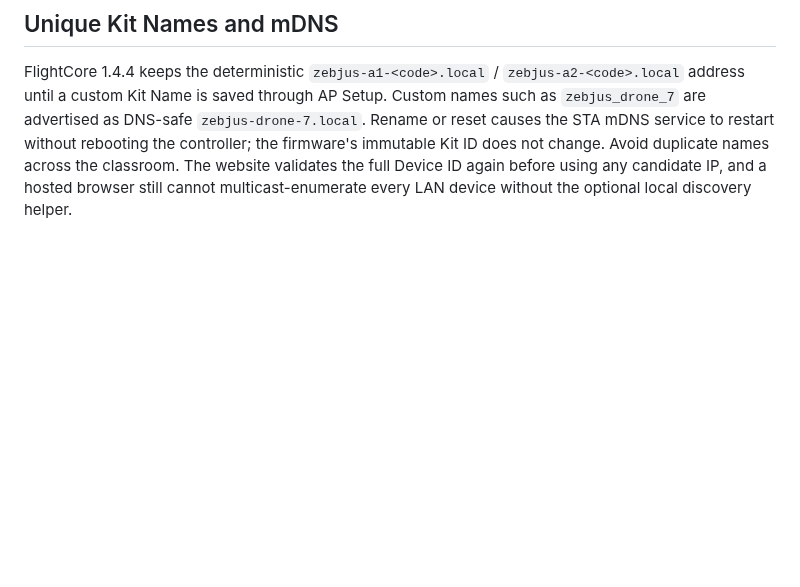
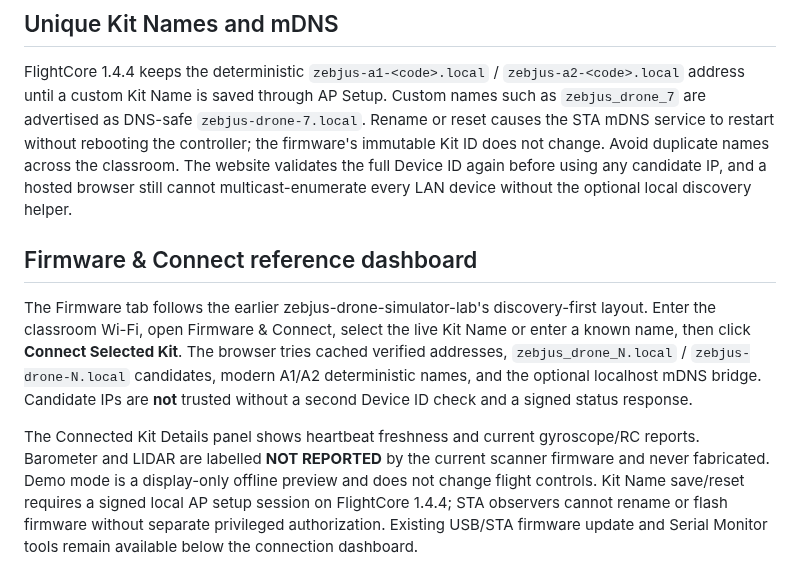
Before and after one commit to chilchiltrips-boop/dronelab, a Markdown page: CLASSROOM_DISCOVERY.md, the part around the change. GitHub-like rendering; blank space fills up the shorter version.

Commit message:
docs: describe reference Firmware & Connect behavior and trigger combined PR verification

```diff
--- a/CLASSROOM_DISCOVERY.md
+++ b/CLASSROOM_DISCOVERY.md
@@ -33,3 +33,9 @@ The review workflow compiles both FlightCore 1.4.4 profiles and synchronizes the
 ## Unique Kit Names and mDNS
 
 FlightCore 1.4.4 keeps the deterministic `zebjus-a1-<code>.local` / `zebjus-a2-<code>.local` address until a custom Kit Name is saved through AP Setup. Custom names such as `zebjus_drone_7` are advertised as DNS-safe `zebjus-drone-7.local`. Rename or reset causes the STA mDNS service to restart without rebooting the controller; the firmware's immutable Kit ID does not change. Avoid duplicate names across the classroom. The website validates the full Device ID again before using any candidate IP, and a hosted browser still cannot multicast-enumerate every LAN device without the optional local discovery helper.
+
+## Firmware & Connect reference dashboard
+
+The Firmware tab follows the earlier zebjus-drone-simulator-lab's discovery-first layout. Enter the classroom Wi-Fi, open Firmware & Connect, select the live Kit Name or enter a known name, then click **Connect Selected Kit**. The browser tries cached verified addresses, `zebjus_drone_N.local` / `zebjus-drone-N.local` candidates, modern A1/A2 deterministic names, and the optional localhost mDNS bridge. Candidate IPs are **not** trusted without a second Device ID check and a signed status response.
+
+The Connected Kit Details panel shows heartbeat freshness and current gyroscope/RC reports. Barometer and LIDAR are labelled **NOT REPORTED** by the current scanner firmware and never fabricated. Demo mode is a display-only offline preview and does not change flight controls. Kit Name save/reset requires a signed local AP setup session on FlightCore 1.4.4; STA observers cannot rename or flash firmware without separate privileged authorization. Existing USB/STA firmware update and Serial Monitor tools remain available below the connection dashboard.
```
